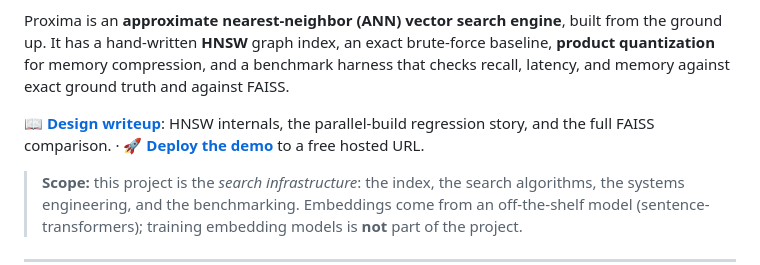
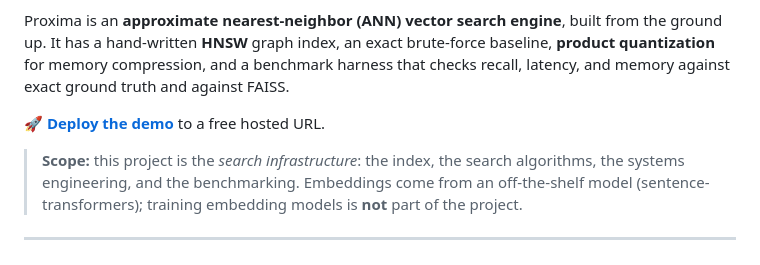
Before and after one commit to martinchernyavskiy/proxima, a Markdown page: README.md, the part around the change. Rendered like a GitHub page.

Commit message:
Simplify the README's docs line

```diff
--- a/README.md
+++ b/README.md
@@ -6,7 +6,7 @@
 
 Proxima is an **approximate nearest-neighbor (ANN) vector search engine**, built from the ground up. It has a hand-written **HNSW** graph index, an exact brute-force baseline, **product quantization** for memory compression, and a benchmark harness that checks recall, latency, and memory against exact ground truth and against FAISS.
 
-📖 **[Design writeup](docs/WRITEUP.md)**: HNSW internals, the parallel-build regression story, and the full FAISS comparison. · 🚀 **[Deploy the demo](docs/DEPLOY.md)** to a free hosted URL.
+🚀 **[Deploy the demo](docs/DEPLOY.md)** to a free hosted URL.
 
 > **Scope:** this project is the *search infrastructure*: the index, the search algorithms, the systems engineering, and the benchmarking. Embeddings come from an off-the-shelf model (sentence-transformers); training embedding models is **not** part of the project.
 
```
